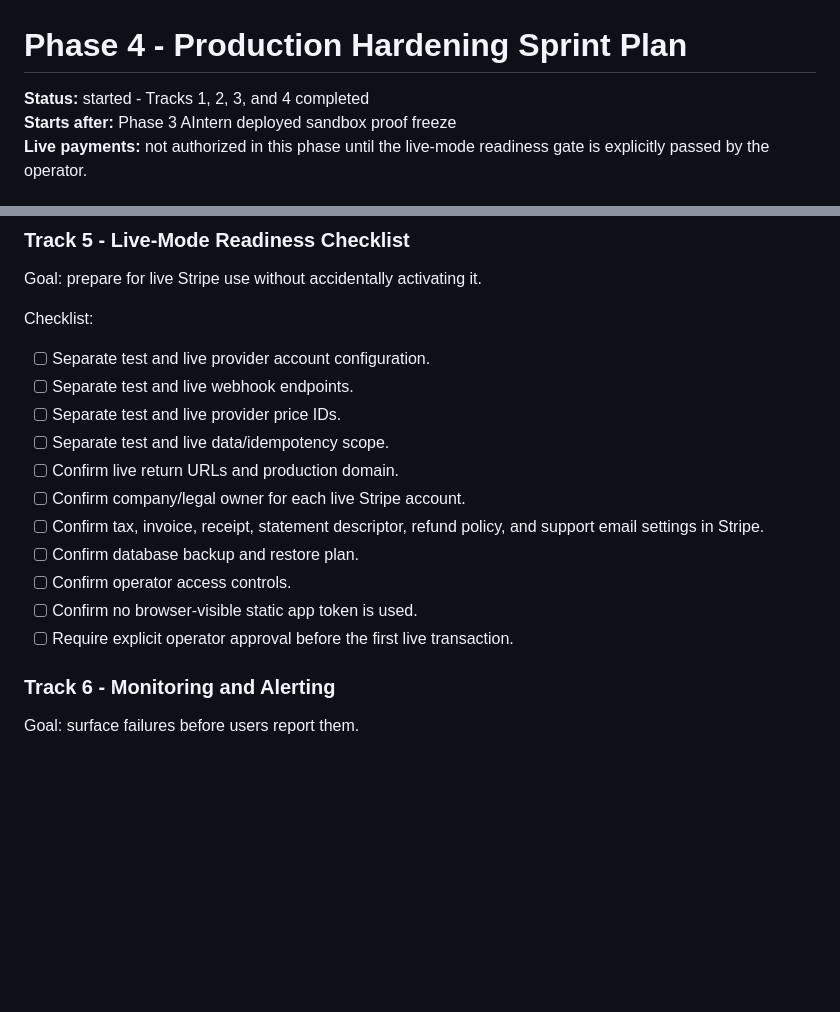
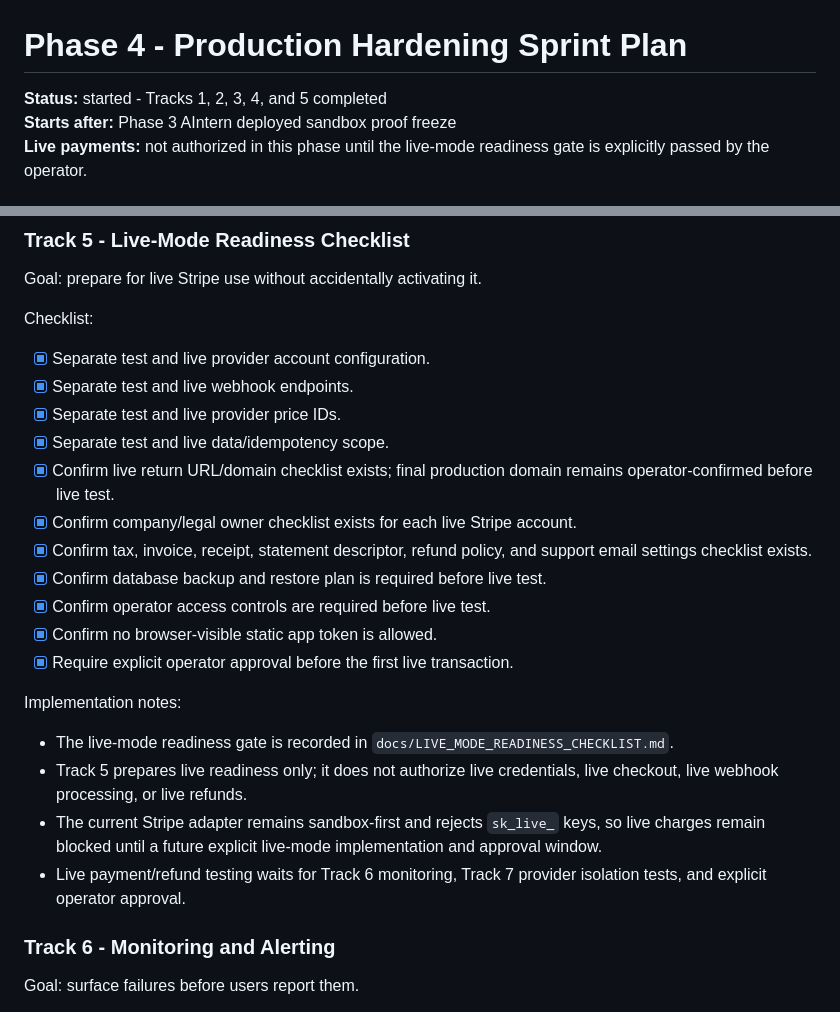
Before and after one commit to EffortEdutech/PayGate, a Markdown page: docs/PHASE_4_PRODUCTION_HARDENING_SPRINT_PLAN.md, 2 parts joined by grey strips. Rendered like a GitHub page; blank space fills up the shorter version.

Commit message:
Add live-mode readiness checklist

```diff
--- a/docs/PHASE_4_PRODUCTION_HARDENING_SPRINT_PLAN.md
+++ b/docs/PHASE_4_PRODUCTION_HARDENING_SPRINT_PLAN.md
@@ -1,6 +1,6 @@
 # Phase 4 - Production Hardening Sprint Plan
 
-**Status:** started - Tracks 1, 2, 3, and 4 completed
+**Status:** started - Tracks 1, 2, 3, 4, and 5 completed
 **Starts after:** Phase 3 AIntern deployed sandbox proof freeze
 **Live payments:** not authorized in this phase until the live-mode readiness gate is explicitly passed by the operator.
 
@@ -123,17 +123,25 @@ Goal: prepare for live Stripe use without accidentally activating it.
 
 Checklist:
 
-- [ ] Separate test and live provider account configuration.
-- [ ] Separate test and live webhook endpoints.
-- [ ] Separate test and live provider price IDs.
-- [ ] Separate test and live data/idempotency scope.
-- [ ] Confirm live return URLs and production domain.
-- [ ] Confirm company/legal owner for each live Stripe account.
-- [ ] Confirm tax, invoice, receipt, statement descriptor, refund policy, and support email settings in Stripe.
-- [ ] Confirm database backup and restore plan.
-- [ ] Confirm operator access controls.
-- [ ] Confirm no browser-visible static app token is used.
-- [ ] Require explicit operator approval before the first live transaction.
+- [x] Separate test and live provider account configuration.
+- [x] Separate test and live webhook endpoints.
+- [x] Separate test and live provider price IDs.
+- [x] Separate test and live data/idempotency scope.
+- [x] Confirm live return URL/domain checklist exists; final production domain remains operator-confirmed before live test.
+- [x] Confirm company/legal owner checklist exists for each live Stripe account.
+- [x] Confirm tax, invoice, receipt, statement descriptor, refund policy, and support email settings checklist exists.
+- [x] Confirm database backup and restore plan is required before live test.
+- [x] Confirm operator access controls are required before live test.
+- [x] Confirm no browser-visible static app token is allowed.
+- [x] Require explicit operator approval before the first live transaction.
+
+Implementation notes:
+
+- The live-mode readiness gate is recorded in `docs/LIVE_MODE_READINESS_CHECKLIST.md`.
+- Track 5 prepares live readiness only; it does not authorize live credentials, live checkout, live webhook processing, or live refunds.
+- The current Stripe adapter remains sandbox-first and rejects `sk_live_` keys, so live charges remain blocked until a future explicit live-mode implementation and approval window.
+- Live payment/refund testing waits for Track 6 monitoring, Track 7 provider isolation tests, and explicit operator approval.
+
 
 ### Track 6 - Monitoring and Alerting
 
```
Also changed, not shown: other parts of docs/PHASE_4_PRODUCTION_HARDENING_SPRINT_PLAN.md (+1 -1 lines), docs/LIVE_MODE_READINESS_CHECKLIST.md (added, +175 -0 lines).
